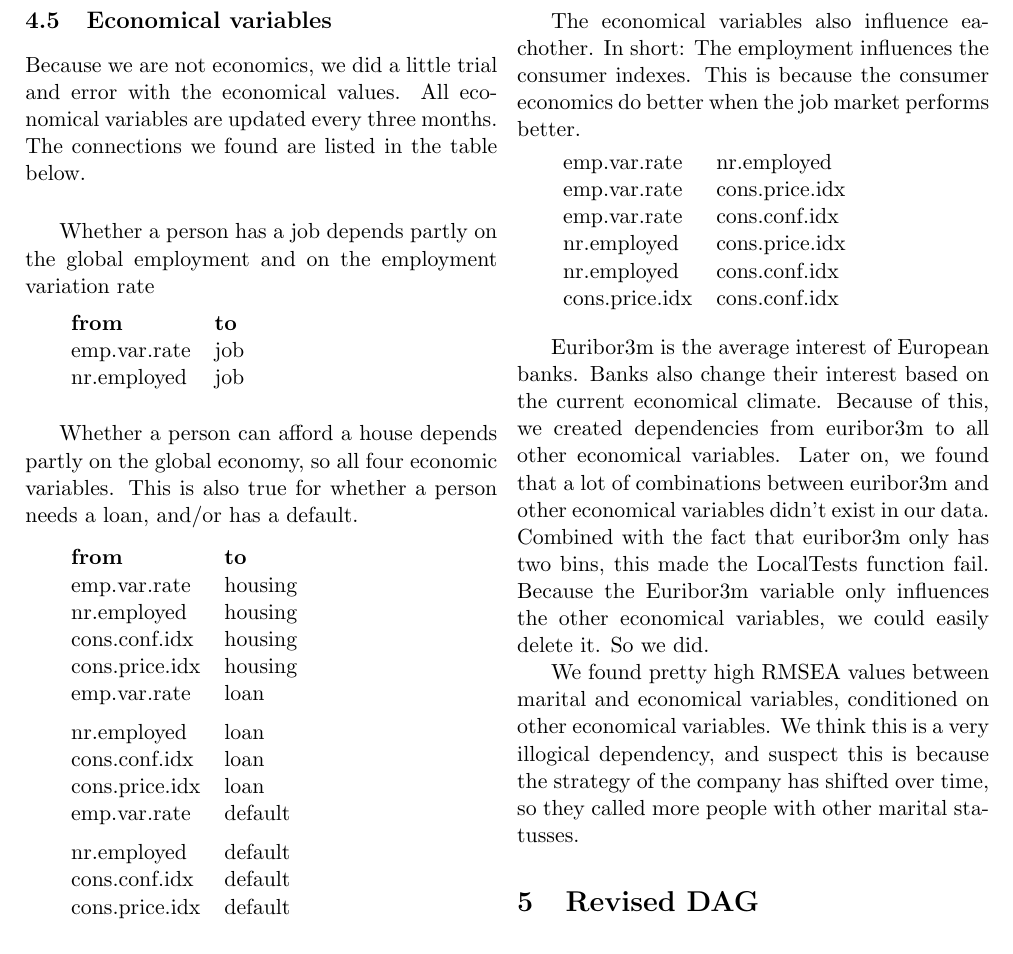
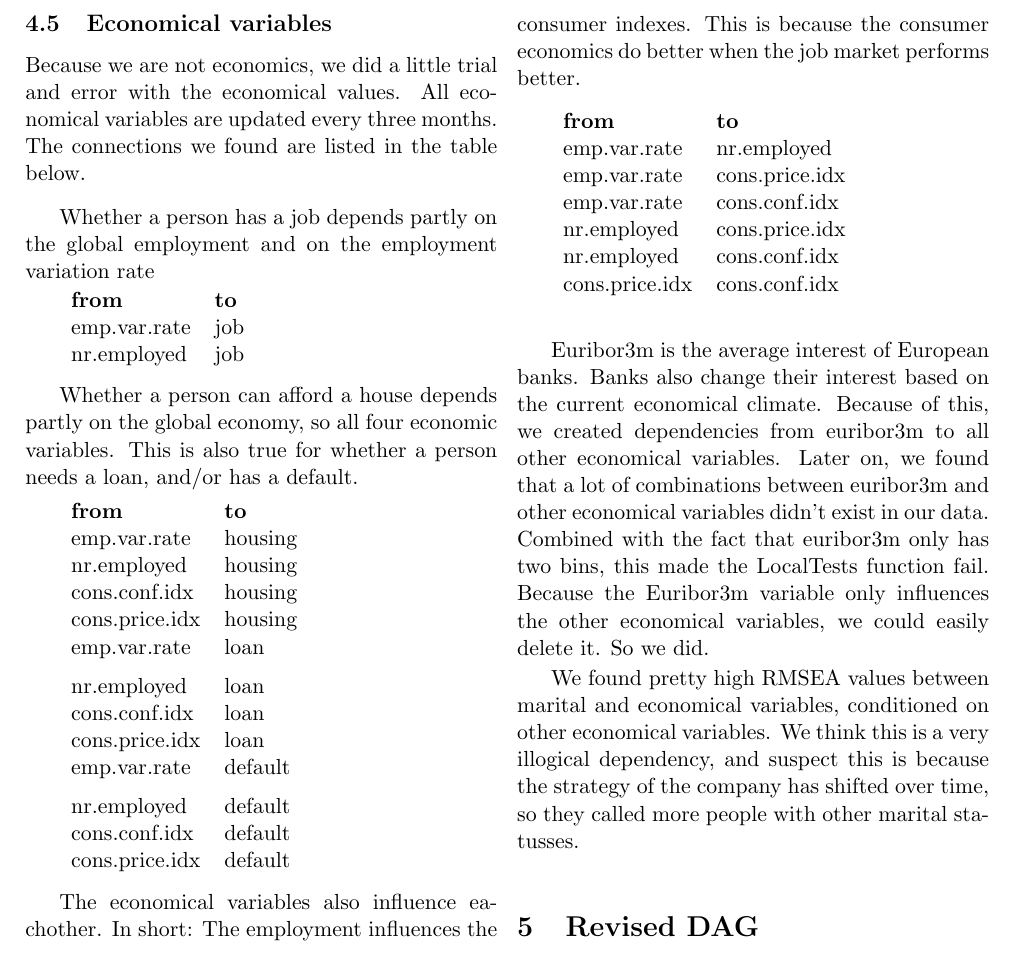
Before and after one commit to lnkuiper/bayesian-networks, a LaTeX document (TeX/DAG-testing-report/report.tex): part of page 4 of 6, cut so that both start at the same text. Compiled offline with pdfLaTeX.

Commit message:
small fix

```diff
--- a/TeX/DAG-testing-report/report.tex
+++ b/TeX/DAG-testing-report/report.tex
@@ -227,6 +227,7 @@ better when the job market performs better.
 
 \medskip
 \begin{tabular}{ll}
+    \textbf{from} & \textbf{to} \\
     emp.var.rate & nr.employed \\
     emp.var.rate & cons.price.idx \\
     emp.var.rate & cons.conf.idx \\
```
Also changed, not shown: 1 other file.
